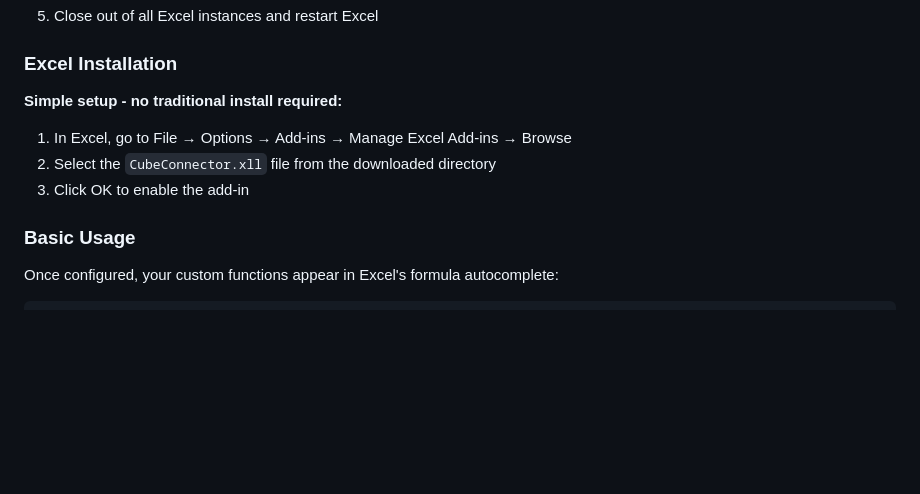
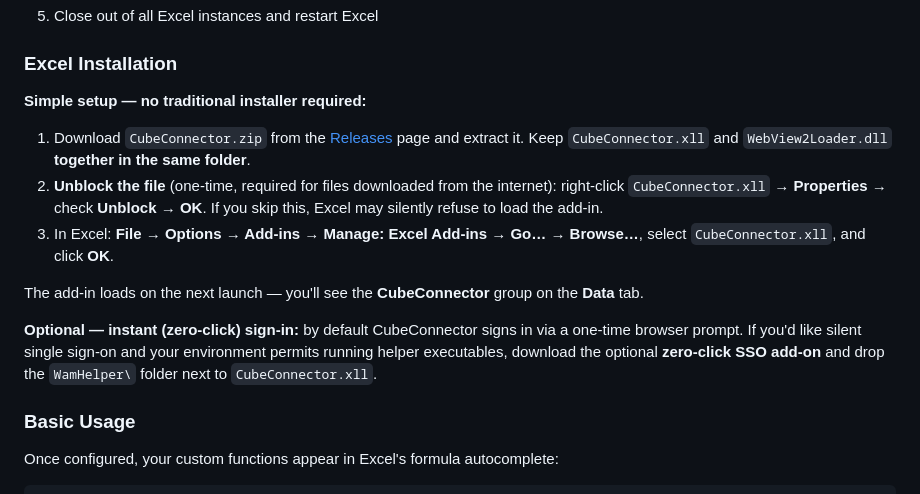
Before and after one commit to ejheflin/CubeConnector, a Markdown page: README.md, the part around the change. Rendered like a GitHub page; blank space fills up the shorter version.

Commit message:
docs: update install steps for the two-file download + Unblock + optional SSO add-on
Co-Authored-By: Claude Opus 4.8 (1M context) <noreply@anthropic.com>

```diff
--- a/README.md
+++ b/README.md
@@ -143,11 +143,15 @@ Edit the `CubeConnectorConfig.json` file directly in the same directory as the `
 
 ### Excel Installation
 
-**Simple setup - no traditional install required:**
+**Simple setup — no traditional installer required:**
 
-1. In Excel, go to File → Options → Add-ins → Manage Excel Add-ins → Browse
-2. Select the `CubeConnector.xll` file from the downloaded directory
-3. Click OK to enable the add-in
+1. Download `CubeConnector.zip` from the [Releases](../../releases) page and extract it. Keep `CubeConnector.xll` and `WebView2Loader.dll` **together in the same folder**.
+2. **Unblock the file** (one-time, required for files downloaded from the internet): right-click `CubeConnector.xll` → **Properties** → check **Unblock** → **OK**. If you skip this, Excel may silently refuse to load the add-in.
+3. In Excel: **File → Options → Add-ins → Manage: Excel Add-ins → Go… → Browse…**, select `CubeConnector.xll`, and click **OK**.
+
+The add-in loads on the next launch — you'll see the **CubeConnector** group on the **Data** tab.
+
+**Optional — instant (zero-click) sign-in:** by default CubeConnector signs in via a one-time browser prompt. If you'd like silent single sign-on and your environment permits running helper executables, download the optional **zero-click SSO add-on** and drop the `WamHelper\` folder next to `CubeConnector.xll`.
 
 ### Basic Usage
 
```
